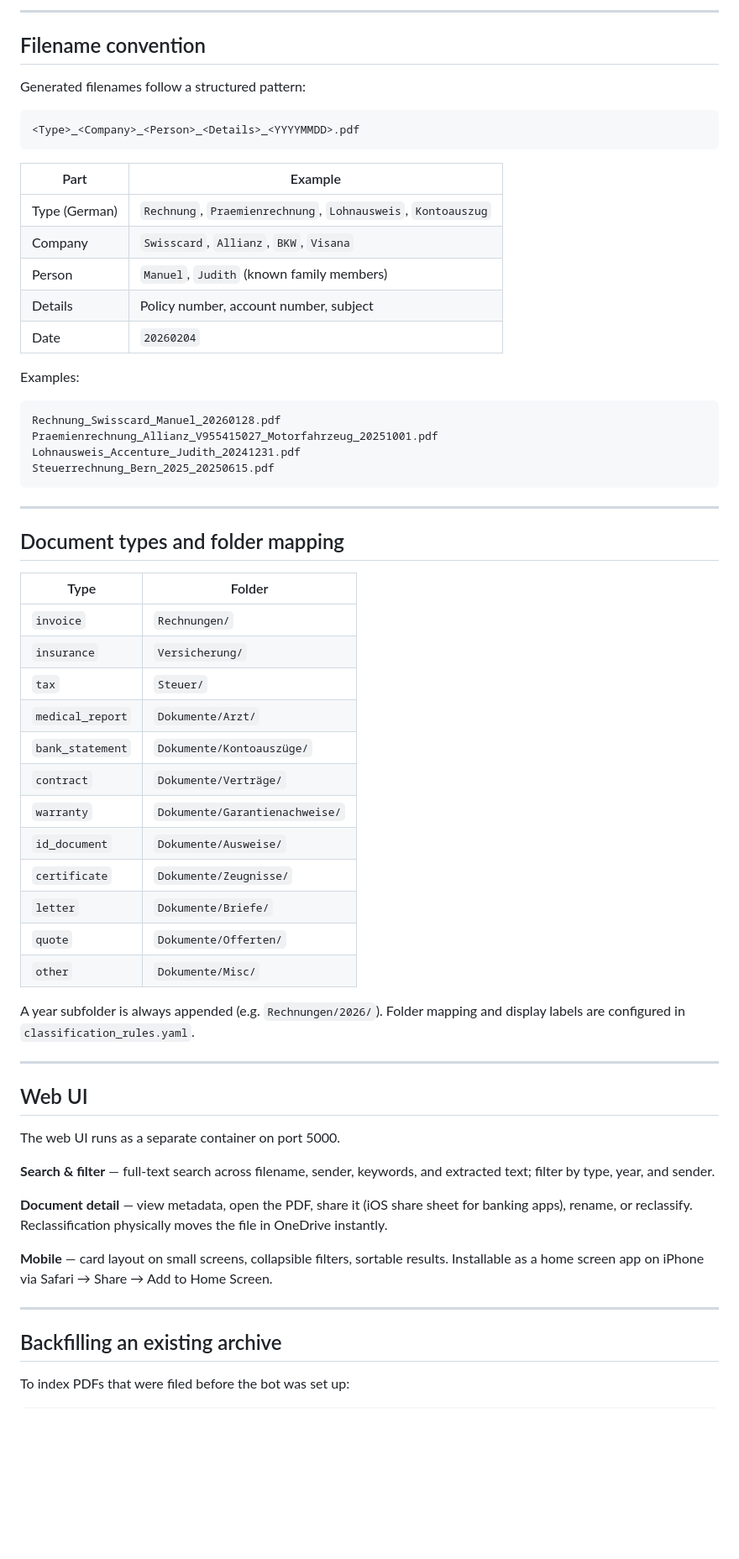
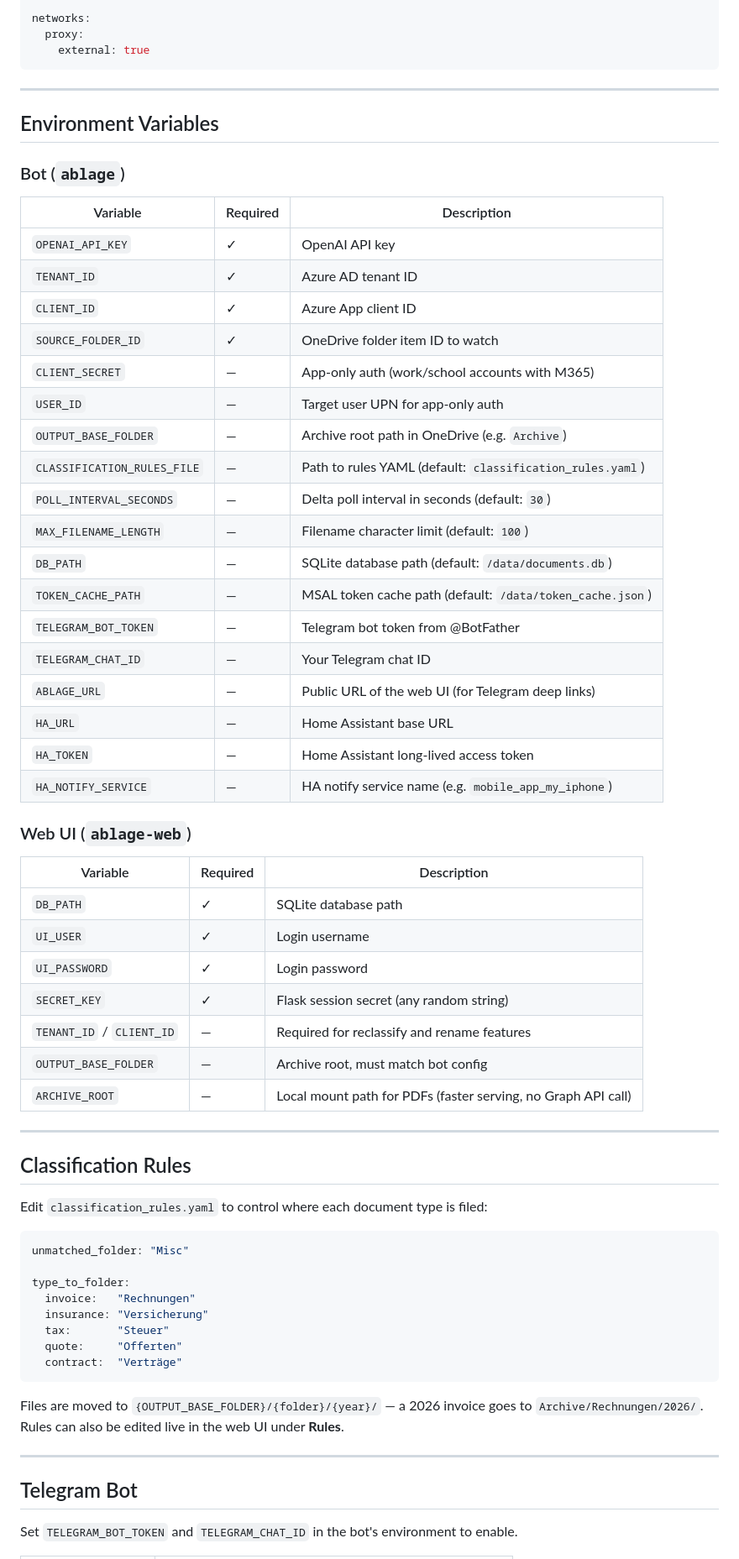
Before and after one commit to ghmeister/ablage, a Markdown page: README.md, the part around one of its changes. Shown at 84% size. GitHub-like rendering; blank space fills up the shorter version.

Commit message:
Add comprehensive README
Co-Authored-By: Claude Sonnet 4.6 <noreply@anthropic.com>

````diff
--- a/README.md
+++ b/README.md
@@ -136,65 +144,69 @@ On first run with a personal account, check the logs for the device-code login p
----
-
-## Filename convention
-
-Generated filenames follow a structured pattern:
-
-```
-<Type>_<Company>_<Person>_<Details>_<YYYYMMDD>.pdf
-```
-
-| Part | Example |
-|---|---|
-| Type (German) | `Rechnung`, `Praemienrechnung`, `Lohnausweis`, `Kontoauszug` |
-| Company | `Swisscard`, `Allianz`, `BKW`, `Visana` |
-| Person | `Manuel`, `Judith` (known family members) |
-| Details | Policy number, account number, subject |
-| Date | `20260204` |
-
-Examples:
-```
-Rechnung_Swisscard_Manuel_20260128.pdf
-Praemienrechnung_Allianz_V955415027_Motorfahrzeug_20251001.pdf
-Lohnausweis_Accenture_Judith_20241231.pdf
-Steuerrechnung_Bern_2025_20250615.pdf
+networks:
+  proxy:
+    external: true
 ```
 
 ---
 
-## Document types and folder mapping
+## Environment Variables
 
-| Type | Folder |
-|---|---|
-| `invoice` | `Rechnungen/` |
-| `insurance` | `Versicherung/` |
-| `tax` | `Steuer/` |
-| `medical_report` | `Dokumente/Arzt/` |
-| `bank_statement` | `Dokumente/Kontoauszüge/` |
-| `contract` | `Dokumente/Verträge/` |
-| `warranty` | `Dokumente/Garantienachweise/` |
-| `id_document` | `Dokumente/Ausweise/` |
-| `certificate` | `Dokumente/Zeugnisse/` |
-| `letter` | `Dokumente/Briefe/` |
-| `quote` | `Dokumente/Offerten/` |
-| `other` | `Dokumente/Misc/` |
+### Bot (`ablage`)
 
-A year subfolder is always appended (e.g. `Rechnungen/2026/`). Folder mapping and display labels are configured in `classification_rules.yaml`.
+| Variable | Required | Description |
+|---|---|---|
+| `OPENAI_API_KEY` | ✓ | OpenAI API key |
+| `TENANT_ID` | ✓ | Azure AD tenant ID |
+| `CLIENT_ID` | ✓ | Azure App client ID |
+| `SOURCE_FOLDER_ID` | ✓ | OneDrive folder item ID to watch |
+| `CLIENT_SECRET` | — | App-only auth (work/school accounts with M365) |
+| `USER_ID` | — | Target user UPN for app-only auth |
+| `OUTPUT_BASE_FOLDER` | — | Archive root path in OneDrive (e.g. `Archive`) |
+| `CLASSIFICATION_RULES_FILE` | — | Path to rules YAML (default: `classification_rules.yaml`) |
+| `POLL_INTERVAL_SECONDS` | — | Delta poll interval in seconds (default: `30`) |
+| `MAX_FILENAME_LENGTH` | — | Filename character limit (default: `100`) |
+| `DB_PATH` | — | SQLite database path (default: `/data/documents.db`) |
+| `TOKEN_CACHE_PATH` | — | MSAL token cache path (default: `/data/token_cache.json`) |
+| `TELEGRAM_BOT_TOKEN` | — | Telegram bot token from @BotFather |
+| `TELEGRAM_CHAT_ID` | — | Your Telegram chat ID |
+| `ABLAGE_URL` | — | Public URL of the web UI (for Telegram deep links) |
+| `HA_URL` | — | Home Assistant base URL |
+| `HA_TOKEN` | — | Home Assistant long-lived access token |
+| `HA_NOTIFY_SERVICE` | — | HA notify service name (e.g. `mobile_app_my_iphone`) |
+
+### Web UI (`ablage-web`)
+
+| Variable | Required | Description |
+|---|---|---|
+| `DB_PATH` | ✓ | SQLite database path |
+| `UI_USER` | ✓ | Login username |
+| `UI_PASSWORD` | ✓ | Login password |
+| `SECRET_KEY` | ✓ | Flask session secret (any random string) |
+| `TENANT_ID` / `CLIENT_ID` | — | Required for reclassify and rename features |
+| `OUTPUT_BASE_FOLDER` | — | Archive root, must match bot config |
+| `ARCHIVE_ROOT` | — | Local mount path for PDFs (faster serving, no Graph API call) |
 
 ---
 
-## Web UI
+## Classification Rules
 
-The web UI runs as a separate container on port 5000.
+Edit `classification_rules.yaml` to control where each document type is filed:
 
-**Search & filter** — full-text search across filename, sender, keywords, and extracted text; filter by type, year, and sender.
+```yaml
+unmatched_folder: "Misc"
 
-**Document detail** — view metadata, open the PDF, share it (iOS share sheet for banking apps), rename, or reclassify. Reclassification physically moves the file in OneDrive instantly.
+type_to_folder:
+  invoice:   "Rechnungen"
+  insurance: "Versicherung"
+  tax:       "Steuer"
+  quote:     "Offerten"
+  contract:  "Verträge"
+```
 
-**Mobile** — card layout on small screens, collapsible filters, sortable results. Installable as a home screen app on iPhone via Safari → Share → Add to Home Screen.
+Files are moved to `{OUTPUT_BASE_FOLDER}/{folder}/{year}/` — a 2026 invoice goes to `Archive/Rechnungen/2026/`. Rules can also be edited live in the web UI under **Rules**.
 
 ---
 
-## Backfilling an existing archive
+## Telegram Bot
 
-To index PDFs that were filed before the bot was set up:
+Set `TELEGRAM_BOT_TOKEN` and `TELEGRAM_CHAT_ID` in the bot's environment to enable.
 
````
Also changed, not shown: other parts of README.md (+152 -111 lines).
